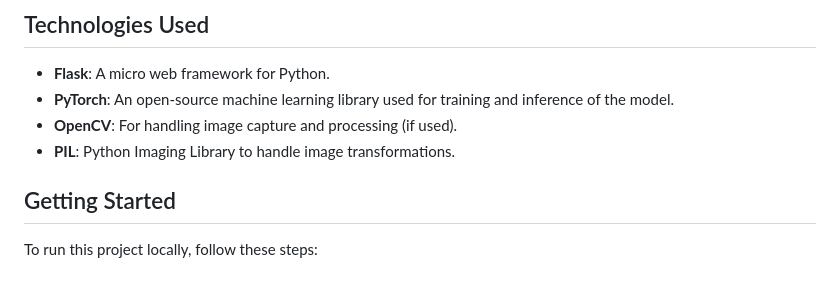
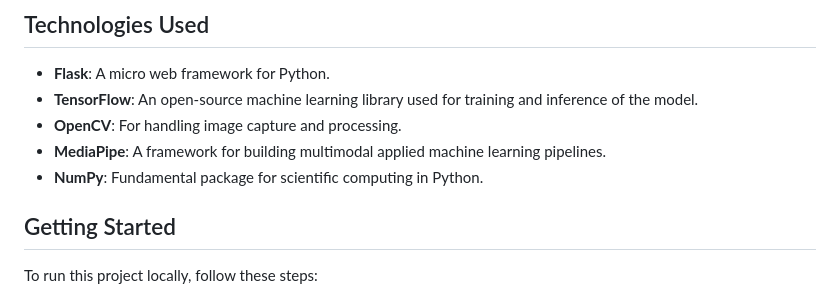
Before and after one commit to varunpalanisamy/Gesture-Recognition-Web-App-2, a Markdown page: README.md, the part around the change printed below. Rendered like a GitHub page.

```diff
--- a/README.md
+++ b/README.md
@@ -27,9 +27,10 @@ This project provides a simple interface to recognize hand gestures using a webc
 ## Technologies Used
 
 - **Flask**: A micro web framework for Python.
-- **PyTorch**: An open-source machine learning library used for training and inference of the model.
-- **OpenCV**: For handling image capture and processing (if used).
-- **PIL**: Python Imaging Library to handle image transformations.
+- **TensorFlow**: An open-source machine learning library used for training and inference of the model.
+- **OpenCV**: For handling image capture and processing.
+- **MediaPipe**: A framework for building multimodal applied machine learning pipelines.
+- **NumPy**: Fundamental package for scientific computing in Python.
 
 ## Getting Started
 
```
Also changed, not shown: other parts of README.md (+6 -13 lines), screenshot.png, 1 other file.
